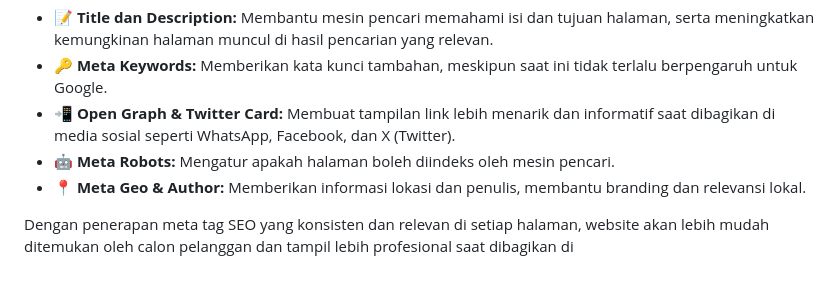
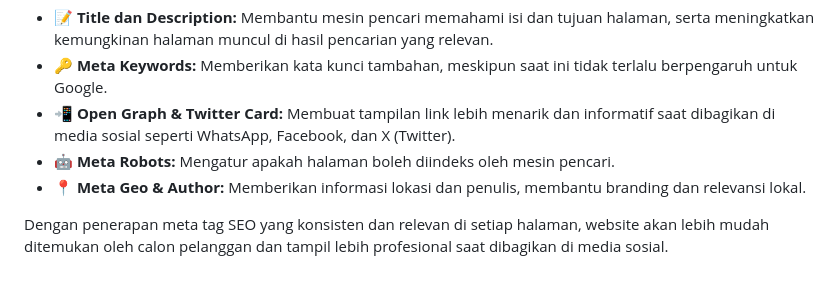
Before and after one commit to DimasVSuper/Web-Programming-1-Team-Project, a Markdown page: view/src.md, the part around the change. Rendered like a GitHub page.

```diff
--- a/view/src.md
+++ b/view/src.md
@@ -66,4 +66,4 @@ Pada aplikasi RISSCELL, setiap halaman view sudah dilengkapi meta tag SEO yang p
 - 🤖 **Meta Robots:** Mengatur apakah halaman boleh diindeks oleh mesin pencari.
 - 📍 **Meta Geo & Author:** Memberikan informasi lokasi dan penulis, membantu branding dan relevansi lokal.
 
-Dengan penerapan meta tag SEO yang konsisten dan relevan di setiap halaman, website akan lebih mudah ditemukan oleh calon pelanggan dan tampil lebih profesional saat dibagikan di
+Dengan penerapan meta tag SEO yang konsisten dan relevan di setiap halaman, website akan lebih mudah ditemukan oleh calon pelanggan dan tampil lebih profesional saat dibagikan di media sosial.
```
